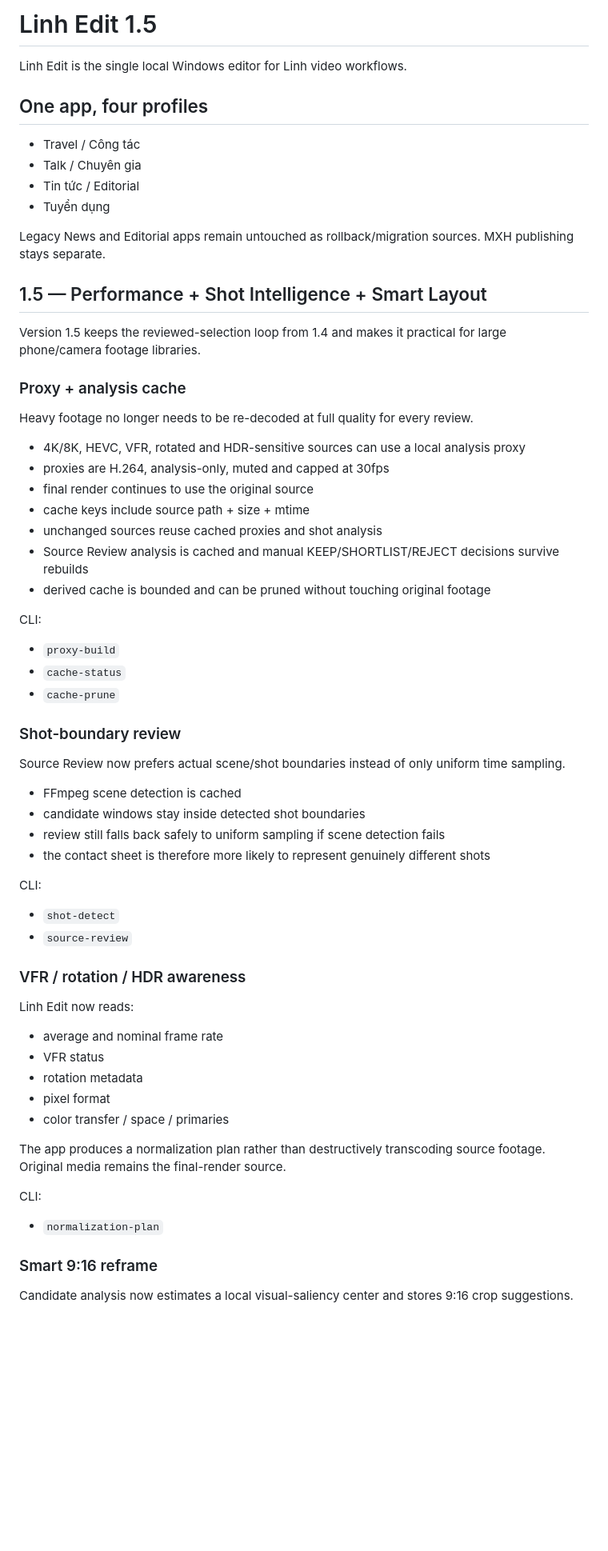
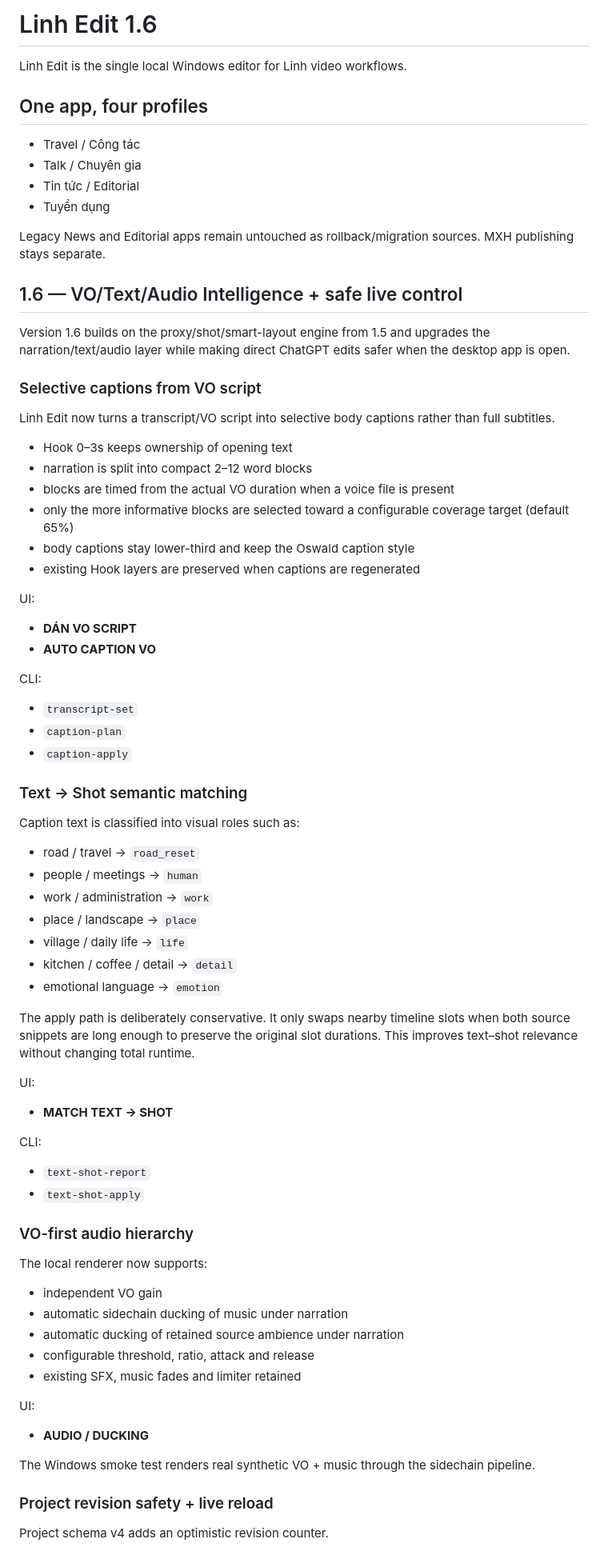
Before and after one commit to nguyenlinhns-arch/publisher, a Markdown page: linh_edit/README.md, the part around one of its changes. Shown at 80% size. Drawn GitHub-style; blank space fills up the shorter version.

Commit message:
Document Linh Edit 1.6 VO text audio and live-control upgrades

```diff
--- a/linh_edit/README.md
+++ b/linh_edit/README.md
@@ -1,4 +1,4 @@
-# Linh Edit 1.5
+# Linh Edit 1.6
 
 Linh Edit is the single local Windows editor for Linh video workflows.
 
@@ -12,60 +12,74 @@ Linh Edit is the single local Windows editor for Linh video workflows.
 Legacy News and Editorial apps remain untouched as rollback/migration sources.
 MXH publishing stays separate.
 
-## 1.5 — Performance + Shot Intelligence + Smart Layout
+## 1.6 — VO/Text/Audio Intelligence + safe live control
 
-Version 1.5 keeps the reviewed-selection loop from 1.4 and makes it practical
-for large phone/camera footage libraries.
+Version 1.6 builds on the proxy/shot/smart-layout engine from 1.5 and upgrades
+the narration/text/audio layer while making direct ChatGPT edits safer when the
+desktop app is open.
 
-### Proxy + analysis cache
+### Selective captions from VO script
 
-Heavy footage no longer needs to be re-decoded at full quality for every review.
+Linh Edit now turns a transcript/VO script into selective body captions rather
+than full subtitles.
 
-- 4K/8K, HEVC, VFR, rotated and HDR-sensitive sources can use a local analysis proxy
-- proxies are H.264, analysis-only, muted and capped at 30fps
-- final render continues to use the original source
-- cache keys include source path + size + mtime
-- unchanged sources reuse cached proxies and shot analysis
-- Source Review analysis is cached and manual KEEP/SHORTLIST/REJECT decisions survive rebuilds
-- derived cache is bounded and can be pruned without touching original footage
+- Hook 0–3s keeps ownership of opening text
+- narration is split into compact 2–12 word blocks
+- blocks are timed from the actual VO duration when a voice file is present
+- only the more informative blocks are selected toward a configurable coverage
+  target (default 65%)
+- body captions stay lower-third and keep the Oswald caption style
+- existing Hook layers are preserved when captions are regenerated
+
+UI:
+- **DÁN VO SCRIPT**
+- **AUTO CAPTION VO**
 
 CLI:
-- `proxy-build`
-- `cache-status`
-- `cache-prune`
+- `transcript-set`
+- `caption-plan`
+- `caption-apply`
 
-### Shot-boundary review
+### Text → Shot semantic matching
 
-Source Review now prefers actual scene/shot boundaries instead of only uniform
-time sampling.
+Caption text is classified into visual roles such as:
 
-- FFmpeg scene detection is cached
-- candidate windows stay inside detected shot boundaries
-- review still falls back safely to uniform sampling if scene detection fails
-- the contact sheet is therefore more likely to represent genuinely different shots
+- road / travel → `road_reset`
+- people / meetings → `human`
+- work / administration → `work`
+- place / landscape → `place`
+- village / daily life → `life`
+- kitchen / coffee / detail → `detail`
+- emotional language → `emotion`
+
+The apply path is deliberately conservative. It only swaps nearby timeline
+slots when both source snippets are long enough to preserve the original slot
+durations. This improves text–shot relevance without changing total runtime.
+
+UI:
+- **MATCH TEXT → SHOT**
 
 CLI:
-- `shot-detect`
-- `source-review`
+- `text-shot-report`
+- `text-shot-apply`
 
-### VFR / rotation / HDR awareness
+### VO-first audio hierarchy
 
-Linh Edit now reads:
+The local renderer now supports:
 
-- average and nominal frame rate
-- VFR status
-- rotation metadata
-- pixel format
-- color transfer / space / primaries
+- independent VO gain
+- automatic sidechain ducking of music under narration
+- automatic ducking of retained source ambience under narration
+- configurable threshold, ratio, attack and release
+- existing SFX, music fades and limiter retained
 
-The app produces a normalization plan rather than destructively transcoding
-source footage. Original media remains the final-render source.
+UI:
+- **AUDIO / DUCKING**
 
-CLI:
-- `normalization-plan`
+The Windows smoke test renders real synthetic VO + music through the sidechain
+pipeline.
 
-### Smart 9:16 reframe
+### Project revision safety + live reload
 
-Candidate analysis now estimates a local visual-saliency center and stores
-9:16 crop suggestions.
+Project schema v4 adds an optimistic revision counter.
 
```
Also changed, not shown: other parts of linh_edit/README.md (+33 -53 lines).
